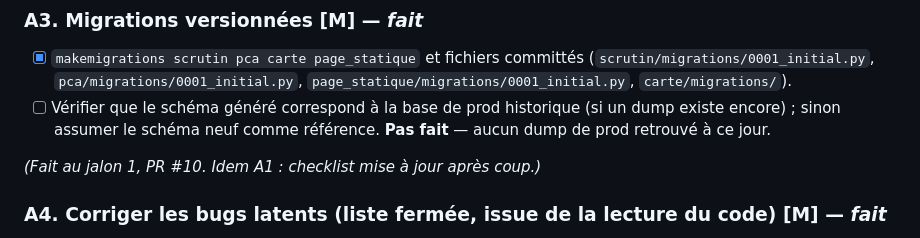
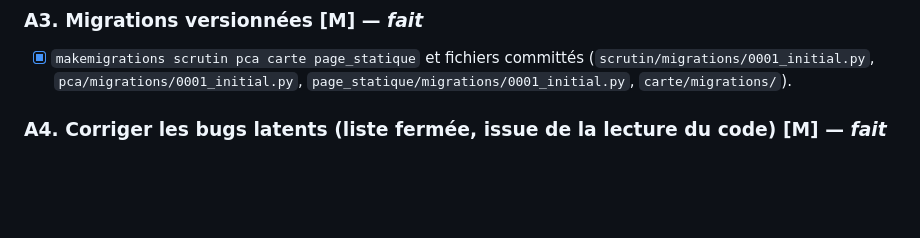
Before and after one commit to frederic-michaud/election, a Markdown page: PLAN_MODERNISATION.md, the part around the change. Rendered like a GitHub page; blank space fills up the shorter version.

Commit message:
plan: retirer la vérification du schéma vs prod historique (revue Frédéric)
Les anciennes données de prod sont perdues ; le site repart de zéro, donc
comparer le schéma généré au schéma historique n'a plus de sens.

Co-Authored-By: Claude Sonnet 5 <noreply@anthropic.com>

```diff
--- a/PLAN_MODERNISATION.md
+++ b/PLAN_MODERNISATION.md
@@ -261,11 +261,6 @@ mise à jour à l'époque ; corrigé le 2026-08-30 en relisant le repo.)*
 - [x] `makemigrations scrutin pca carte page_statique` et fichiers committés
       (`scrutin/migrations/0001_initial.py`, `pca/migrations/0001_initial.py`,
       `page_statique/migrations/0001_initial.py`, `carte/migrations/`).
-- [ ] Vérifier que le schéma généré correspond à la base de prod historique
-      (si un dump existe encore) ; sinon assumer le schéma neuf comme référence.
-      **Pas fait** — aucun dump de prod retrouvé à ce jour.
-
-*(Fait au jalon 1, PR #10. Idem A1 : checklist mise à jour après coup.)*
 
 ### A4. Corriger les bugs latents (liste fermée, issue de la lecture du code) **[M]** — *fait*
 - [x] `scrutin/views.py` : cache pickle ouvert en `'ab'` → **supprimé** (la prod
```
